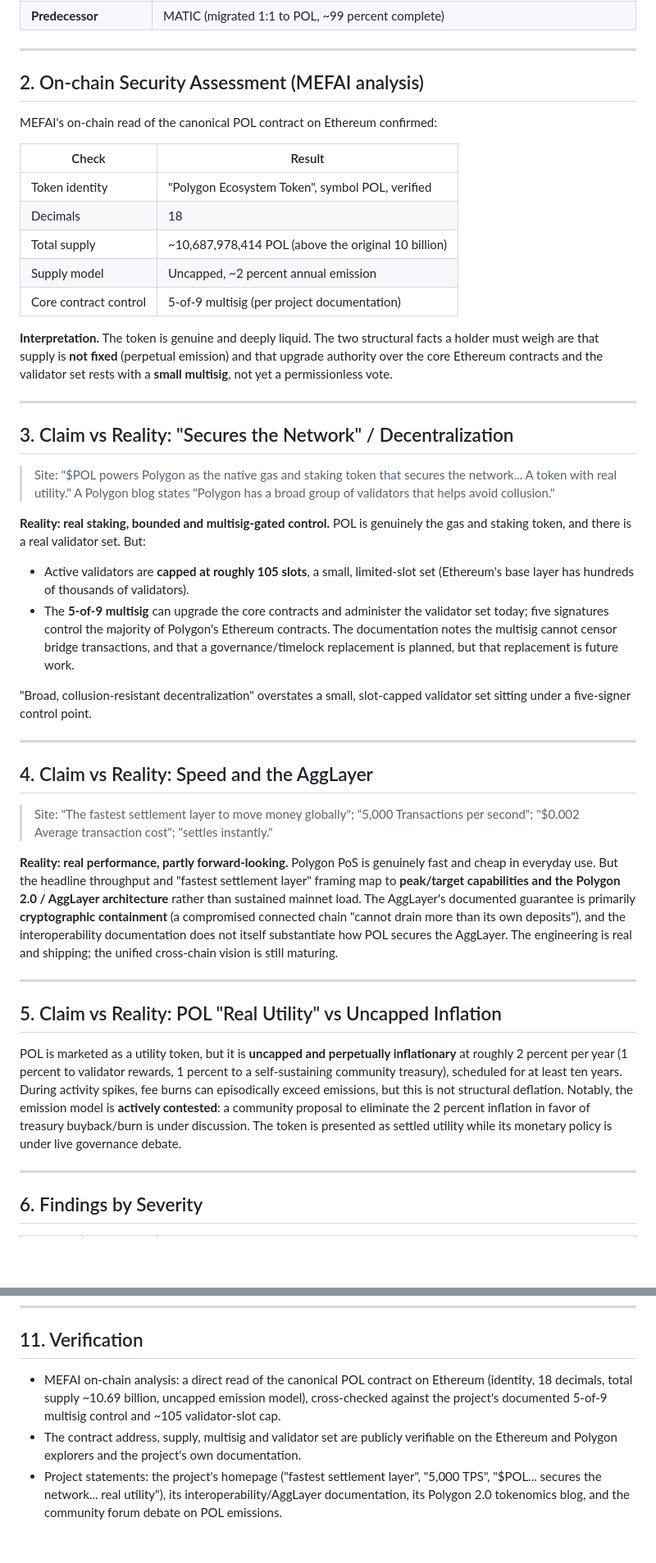
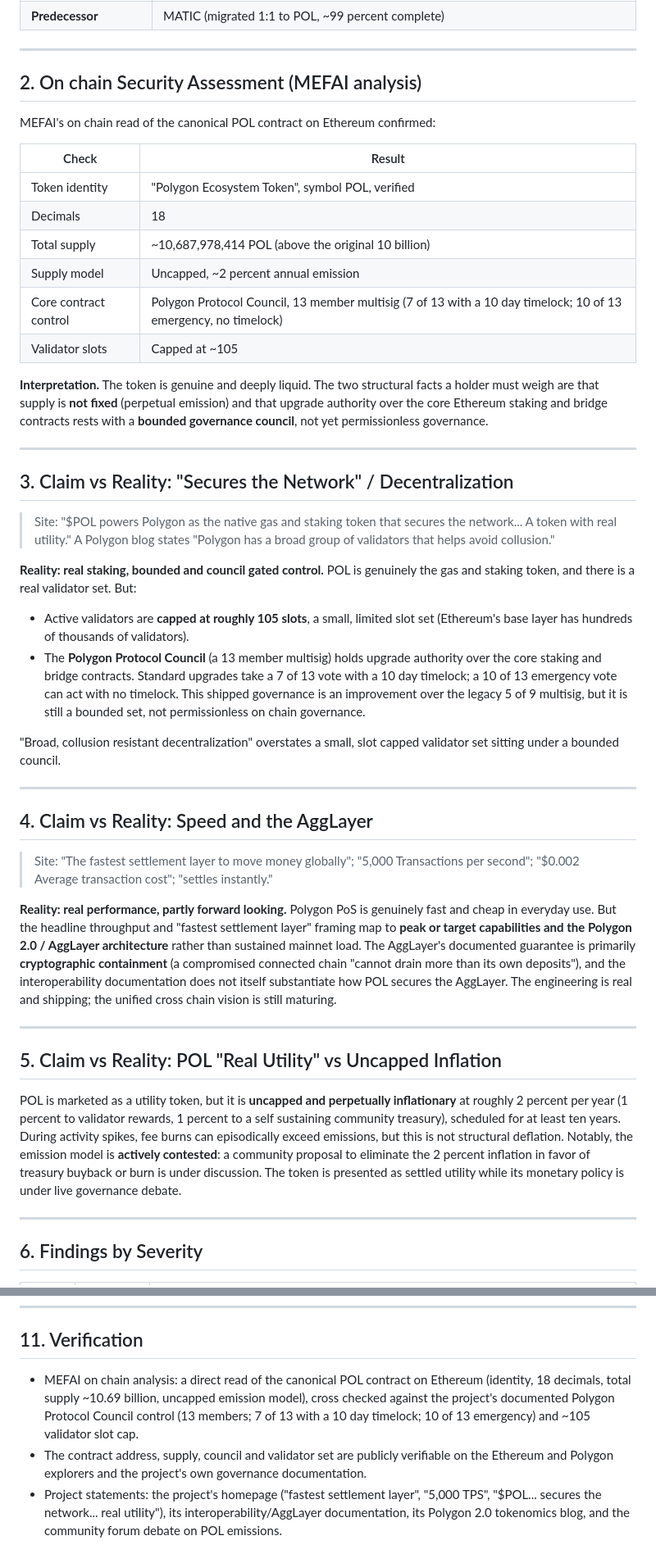
Before and after one commit to mefai-dev/security-audits, a Markdown page: audits/POLYGON-ETH-0x455e53CBB86018Ac2B8092FdCd39d8444aFFC3F6.md, 2 parts joined by grey strips. Shown at 82% size. GitHub-like rendering; blank space fills up the shorter version.

```diff
--- a/audits/POLYGON-ETH-0x455e53CBB86018Ac2B8092FdCd39d8444aFFC3F6.md
+++ b/audits/POLYGON-ETH-0x455e53CBB86018Ac2B8092FdCd39d8444aFFC3F6.md
@@ -47,9 +47,9 @@ The MATIC to POL migration is genuine and roughly 99 percent complete, and real
 
 ---
 
-## 2. On-chain Security Assessment (MEFAI analysis)
+## 2. On chain Security Assessment (MEFAI analysis)
 
-MEFAI's on-chain read of the canonical POL contract on Ethereum confirmed:
+MEFAI's on chain read of the canonical POL contract on Ethereum confirmed:
 
 | Check | Result |
 |-------|--------|
@@ -57,9 +57,10 @@ MEFAI's on-chain read of the canonical POL contract on Ethereum confirmed:
 | Decimals | 18 |
 | Total supply | ~10,687,978,414 POL (above the original 10 billion) |
 | Supply model | Uncapped, ~2 percent annual emission |
-| Core contract control | 5-of-9 multisig (per project documentation) |
+| Core contract control | Polygon Protocol Council, 13 member multisig (7 of 13 with a 10 day timelock; 10 of 13 emergency, no timelock) |
+| Validator slots | Capped at ~105 |
 
-**Interpretation.** The token is genuine and deeply liquid. The two structural facts a holder must weigh are that supply is **not fixed** (perpetual emission) and that upgrade authority over the core Ethereum contracts and the validator set rests with a **small multisig**, not yet a permissionless vote.
+**Interpretation.** The token is genuine and deeply liquid. The two structural facts a holder must weigh are that supply is **not fixed** (perpetual emission) and that upgrade authority over the core Ethereum staking and bridge contracts rests with a **bounded governance council**, not yet permissionless governance.
 
 ---
 
@@ -67,11 +68,11 @@ MEFAI's on-chain read of the canonical POL contract on Ethereum confirmed:
 
 > Site: "$POL powers Polygon as the native gas and staking token that secures the network... A token with real utility." A Polygon blog states "Polygon has a broad group of validators that helps avoid collusion."
 
-**Reality: real staking, bounded and multisig-gated control.** POL is genuinely the gas and staking token, and there is a real validator set. But:
-- Active validators are **capped at roughly 105 slots**, a small, limited-slot set (Ethereum's base layer has hundreds of thousands of validators).
-- The **5-of-9 multisig** can upgrade the core contracts and administer the validator set today; five signatures control the majority of Polygon's Ethereum contracts. The documentation notes the multisig cannot censor bridge transactions, and that a governance/timelock replacement is planned, but that replacement is future work.
+**Reality: real staking, bounded and council gated control.** POL is genuinely the gas and staking token, and there is a real validator set. But:
+- Active validators are **capped at roughly 105 slots**, a small, limited slot set (Ethereum's base layer has hundreds of thousands of validators).
+- The **Polygon Protocol Council** (a 13 member multisig) holds upgrade authority over the core staking and bridge contracts. Standard upgrades take a 7 of 13 vote with a 10 day timelock; a 10 of 13 emergency vote can act with no timelock. This shipped governance is an improvement over the legacy 5 of 9 multisig, but it is still a bounded set, not permissionless on chain governance.
 
-"Broad, collusion-resistant decentralization" overstates a small, slot-capped validator set sitting under a five-signer control point.
+"Broad, collusion resistant decentralization" overstates a small, slot capped validator set sitting under a bounded council.
 
 ---
 
@@ -79,13 +80,13 @@ MEFAI's on-chain read of the canonical POL contract on Ethereum confirmed:
 
 > Site: "The fastest settlement layer to move money globally"; "5,000 Transactions per second"; "$0.002 Average transaction cost"; "settles instantly."
 
-**Reality: real performance, partly forward-looking.** Polygon PoS is genuinely fast and cheap in everyday use. But the headline throughput and "fastest settlement layer" framing map to **peak/target capabilities and the Polygon 2.0 / AggLayer architecture** rather than sustained mainnet load. The AggLayer's documented guarantee is primarily **cryptographic containment** (a compromised connected chain "cannot drain more than its own deposits"), and the interoperability documentation does not itself substantiate how POL secures the AggLayer. The engineering is real and shipping; the unified cross-chain vision is still maturing.
+**Reality: real performance, partly forward looking.** Polygon PoS is genuinely fast and cheap in everyday use. But the headline throughput and "fastest settlement layer" framing map to **peak or target capabilities and the Polygon 2.0 / AggLayer architecture** rather than sustained mainnet load. The AggLayer's documented guarantee is primarily **cryptographic containment** (a compromised connected chain "cannot drain more than its own deposits"), and the interoperability documentation does not itself substantiate how POL secures the AggLayer. The engineering is real and shipping; the unified cross chain vision is still maturing.
 
 ---
 
 ## 5. Claim vs Reality: POL "Real Utility" vs Uncapped Inflation
 
-POL is marketed as a utility token, but it is **uncapped and perpetually inflationary** at roughly 2 percent per year (1 percent to validator rewards, 1 percent to a self-sustaining community treasury), scheduled for at least ten years. During activity spikes, fee burns can episodically exceed emissions, but this is not structural deflation. Notably, the emission model is **actively contested**: a community proposal to eliminate the 2 percent inflation in favor of treasury buyback/burn is under discussion. The token is presented as settled utility while its monetary policy is under live governance debate.
+POL is marketed as a utility token, but it is **uncapped and perpetually inflationary** at roughly 2 percent per year (1 percent to validator rewards, 1 percent to a self sustaining community treasury), scheduled for at least ten years. During activity spikes, fee burns can episodically exceed emissions, but this is not structural deflation. Notably, the emission model is **actively contested**: a community proposal to eliminate the 2 percent inflation in favor of treasury buyback or burn is under discussion. The token is presented as settled utility while its monetary policy is under live governance debate.
 
 ---
 
@@ -149,6 +150,6 @@ Polygon is a legitimate blue-chip scaling ecosystem with a verified, deeply-liqu
 
 ## 11. Verification
 
-- MEFAI on-chain analysis: a direct read of the canonical POL contract on Ethereum (identity, 18 decimals, total supply ~10.69 billion, uncapped emission model), cross-checked against the project's documented 5-of-9 multisig control and ~105 validator-slot cap.
-- The contract address, supply, multisig and validator set are publicly verifiable on the Ethereum and Polygon explorers and the project's own documentation.
+- MEFAI on chain analysis: a direct read of the canonical POL contract on Ethereum (identity, 18 decimals, total supply ~10.69 billion, uncapped emission model), cross checked against the project's documented Polygon Protocol Council control (13 members; 7 of 13 with a 10 day timelock; 10 of 13 emergency) and ~105 validator slot cap.
+- The contract address, supply, council and validator set are publicly verifiable on the Ethereum and Polygon explorers and the project's own governance documentation.
 - Project statements: the project's homepage ("fastest settlement layer", "5,000 TPS", "$POL... secures the network... real utility"), its interoperability/AggLayer documentation, its Polygon 2.0 tokenomics blog, and the community forum debate on POL emissions.
```
Also changed, not shown: other parts of audits/POLYGON-ETH-0x455e53CBB86018Ac2B8092FdCd39d8444aFFC3F6.md (+23 -23 lines).
